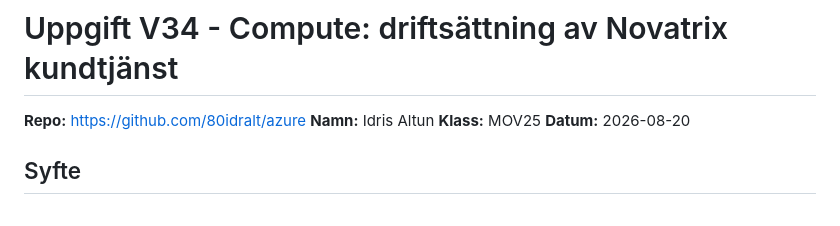
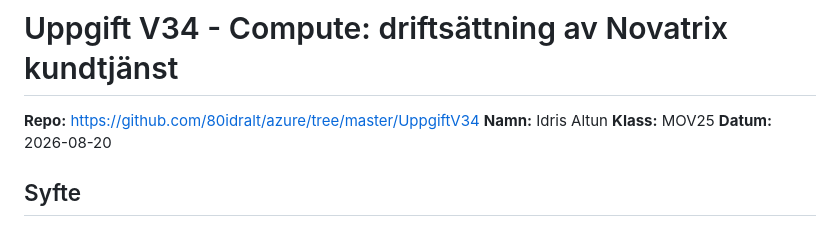
Before and after one commit to 80idralt/azure, a Markdown page: UppgiftV34/README.md, the part around the change. Rendered like a GitHub page.

```diff
--- a/UppgiftV34/README.md
+++ b/UppgiftV34/README.md
@@ -1,6 +1,6 @@
 # Uppgift V34 - Compute: driftsättning av Novatrix kundtjänst
 
-**Repo:** https://github.com/80idralt/azure
+**Repo:** https://github.com/80idralt/azure/tree/master/UppgiftV34
 **Namn:** Idris Altun
 **Klass:** MOV25
 **Datum:** 2026-08-20
```
